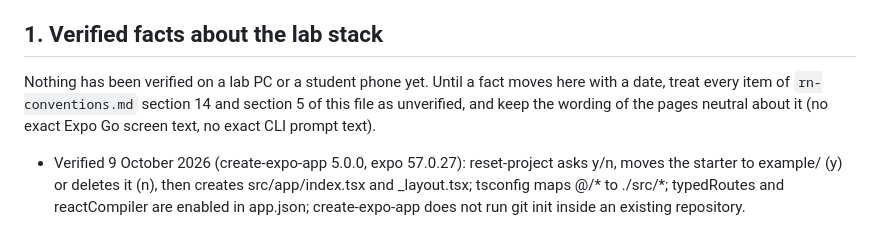
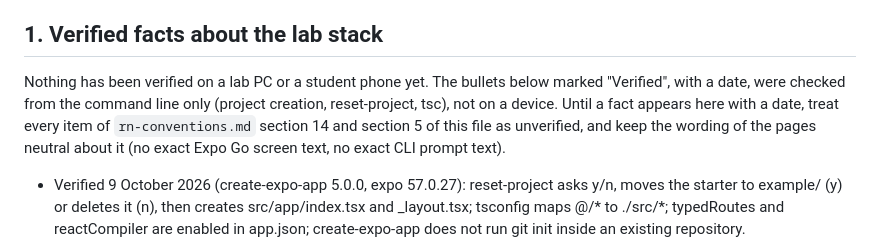
Before and after one commit to waelbouazizii/rn-codelabs, a Markdown page: session-guidelines.md, the part around the change. Rendered like a GitHub page.

Commit message:
Clarify scope of verified facts
Co-Authored-By: Claude Opus 5.5 <noreply@anthropic.com>

```diff
--- a/session-guidelines.md
+++ b/session-guidelines.md
@@ -11,7 +11,7 @@ If this file conflicts with `CLAUDE.md`, `CLAUDE.md` wins and the conflict is fl
 
 ## 1. Verified facts about the lab stack
 
-Nothing has been verified on a lab PC or a student phone yet. Until a fact moves here with a date, treat every item of `rn-conventions.md` section 14 and section 5 of this file as unverified, and keep the wording of the pages neutral about it (no exact Expo Go screen text, no exact CLI prompt text).
+Nothing has been verified on a lab PC or a student phone yet. The bullets below marked "Verified", with a date, were checked from the command line only (project creation, reset-project, tsc), not on a device. Until a fact appears here with a date, treat every item of `rn-conventions.md` section 14 and section 5 of this file as unverified, and keep the wording of the pages neutral about it (no exact Expo Go screen text, no exact CLI prompt text).
 
 - Verified 9 October 2026 (create-expo-app 5.0.0, expo 57.0.27): reset-project asks y/n, moves the starter to example/ (y) or deletes it (n), then creates src/app/index.tsx and _layout.tsx; tsconfig maps @/* to ./src/*; typedRoutes and reactCompiler are enabled in app.json; create-expo-app does not run git init inside an existing repository.
 
```
